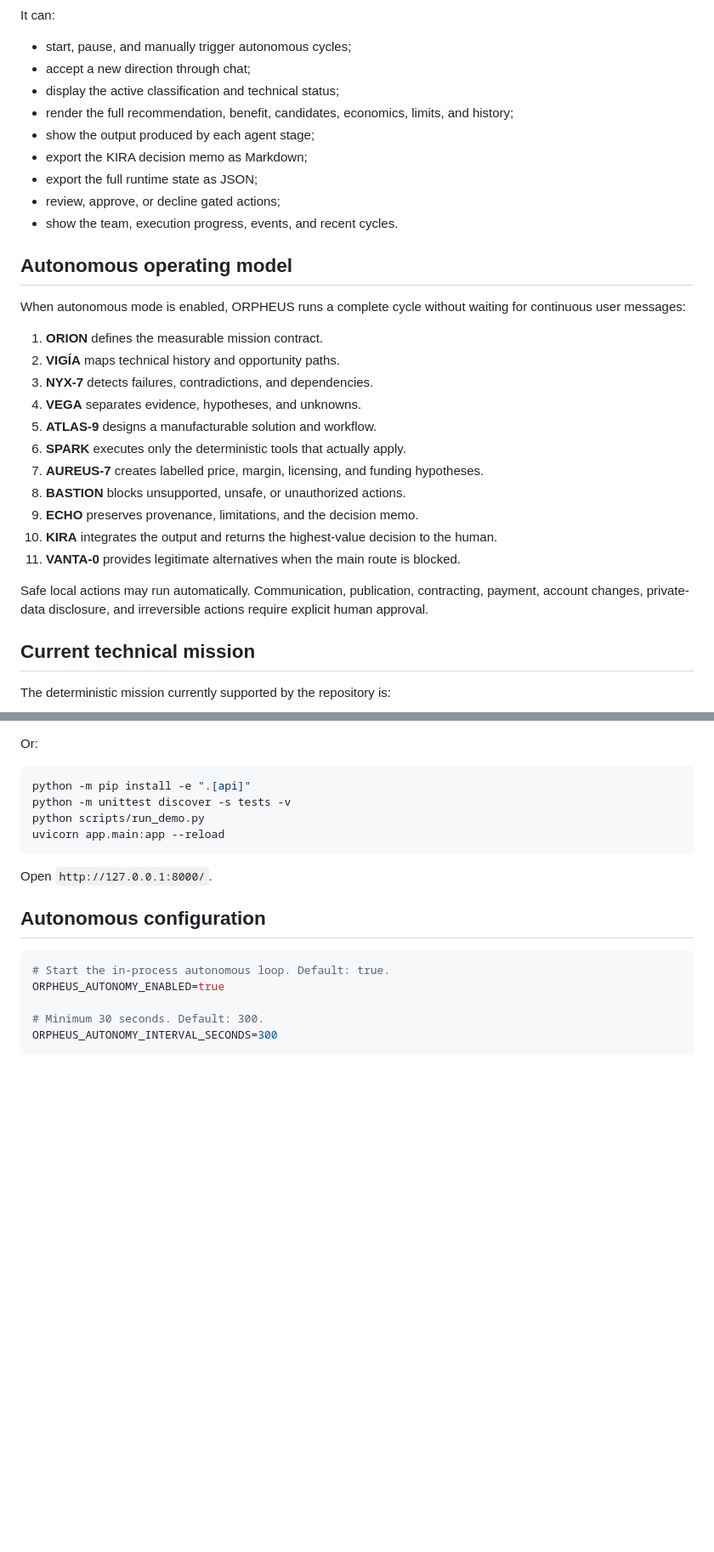
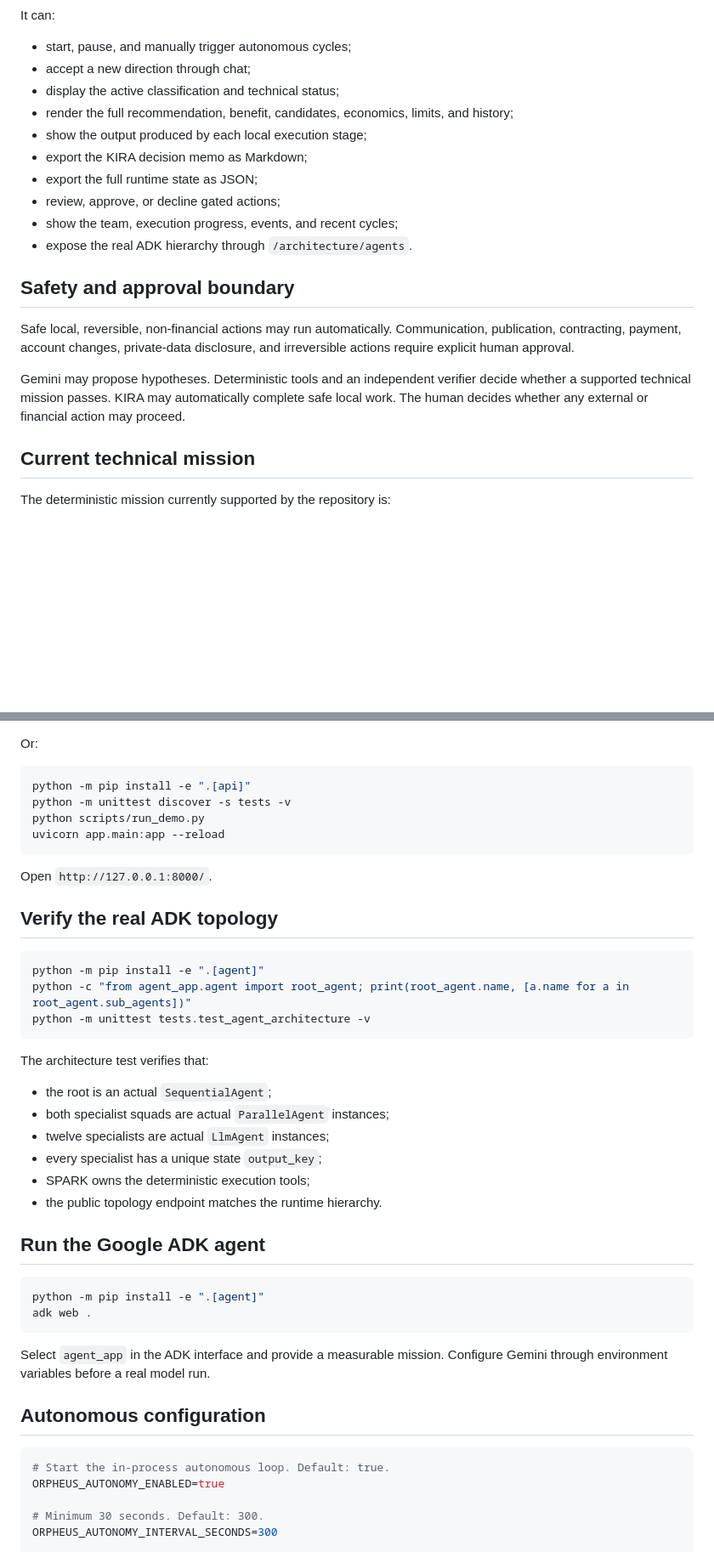
Before and after one commit to arisnachy/orpheus-omega, a Markdown page: README.md, 2 parts joined by grey strips. Shown at 85% size. GitHub-like rendering; blank space fills up the shorter version.

````diff
--- a/README.md
+++ b/README.md
@@ -28,29 +51,18 @@ It can:
 - accept a new direction through chat;
 - display the active classification and technical status;
 - render the full recommendation, benefit, candidates, economics, limits, and history;
-- show the output produced by each agent stage;
+- show the output produced by each local execution stage;
 - export the KIRA decision memo as Markdown;
 - export the full runtime state as JSON;
 - review, approve, or decline gated actions;
-- show the team, execution progress, events, and recent cycles.
+- show the team, execution progress, events, and recent cycles;
+- expose the real ADK hierarchy through `/architecture/agents`.
 
-## Autonomous operating model
+## Safety and approval boundary
 
-When autonomous mode is enabled, ORPHEUS runs a complete cycle without waiting for continuous user messages:
+Safe local, reversible, non-financial actions may run automatically. Communication, publication, contracting, payment, account changes, private-data disclosure, and irreversible actions require explicit human approval.
 
-1. **ORION** defines the measurable mission contract.
-2. **VIGÍA** maps technical history and opportunity paths.
-3. **NYX-7** detects failures, contradictions, and dependencies.
-4. **VEGA** separates evidence, hypotheses, and unknowns.
-5. **ATLAS-9** designs a manufacturable solution and workflow.
-6. **SPARK** executes only the deterministic tools that actually apply.
-7. **AUREUS-7** creates labelled price, margin, licensing, and funding hypotheses.
-8. **BASTION** blocks unsupported, unsafe, or unauthorized actions.
-9. **ECHO** preserves provenance, limitations, and the decision memo.
-10. **KIRA** integrates the output and returns the highest-value decision to the human.
-11. **VANTA-0** provides legitimate alternatives when the main route is blocked.
-
-Safe local actions may run automatically. Communication, publication, contracting, payment, account changes, private-data disclosure, and irreversible actions require explicit human approval.
+Gemini may propose hypotheses. Deterministic tools and an independent verifier decide whether a supported technical mission passes. KIRA may automatically complete safe local work. The human decides whether any external or financial action may proceed.
 
 ## Current technical mission
 
@@ -77,6 +89,32 @@ uvicorn app.main:app --reload
 
 Open `http://127.0.0.1:8000/`.
 
+## Verify the real ADK topology
+
+```bash
+python -m pip install -e ".[agent]"
+python -c "from agent_app.agent import root_agent; print(root_agent.name, [a.name for a in root_agent.sub_agents])"
+python -m unittest tests.test_agent_architecture -v
+```
+
+The architecture test verifies that:
+
+- the root is an actual `SequentialAgent`;
+- both specialist squads are actual `ParallelAgent` instances;
+- twelve specialists are actual `LlmAgent` instances;
+- every specialist has a unique state `output_key`;
+- SPARK owns the deterministic execution tools;
+- the public topology endpoint matches the runtime hierarchy.
+
+## Run the Google ADK agent
+
+```bash
+python -m pip install -e ".[agent]"
+adk web .
+```
+
+Select `agent_app` in the ADK interface and provide a measurable mission. Configure Gemini through environment variables before a real model run.
+
 ## Autonomous configuration
 
 ```bash
````
Also changed, not shown: other parts of README.md (+31 -15 lines).
